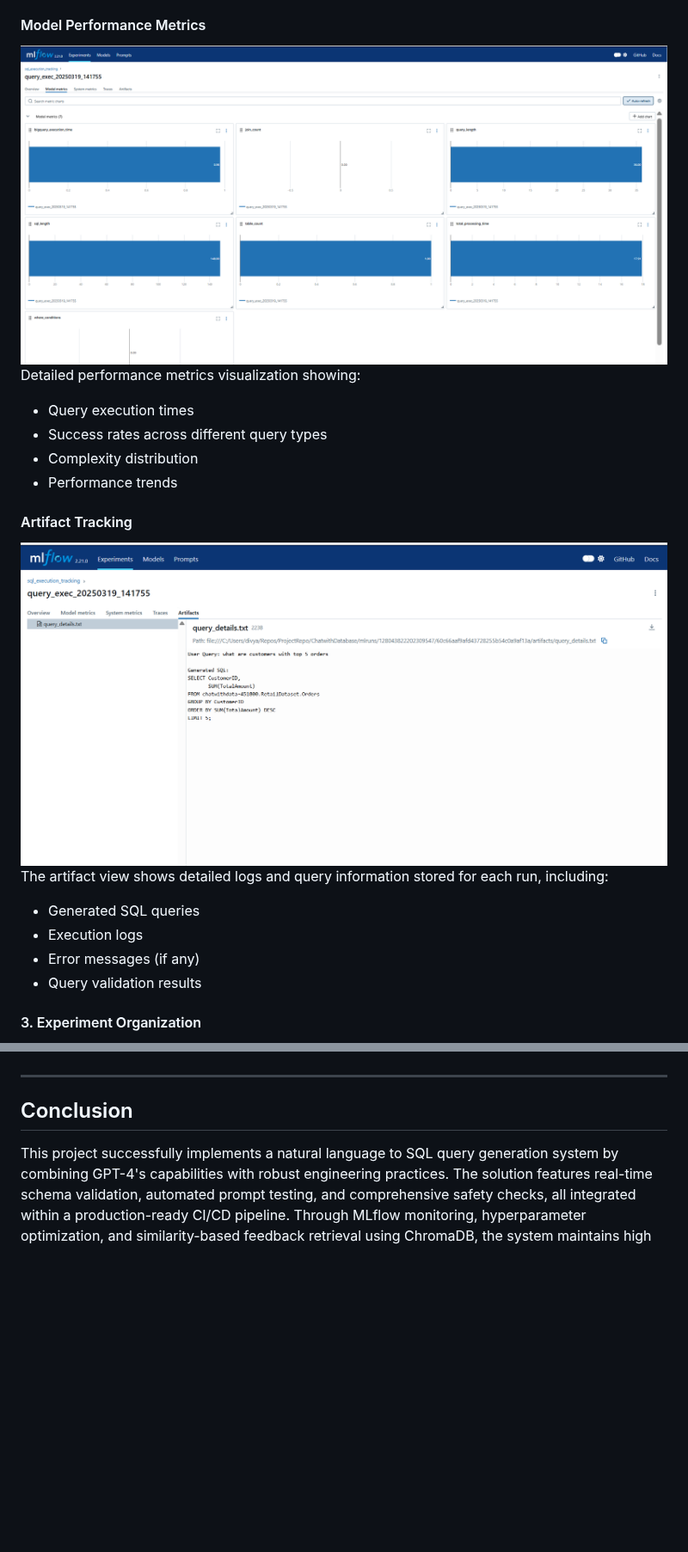
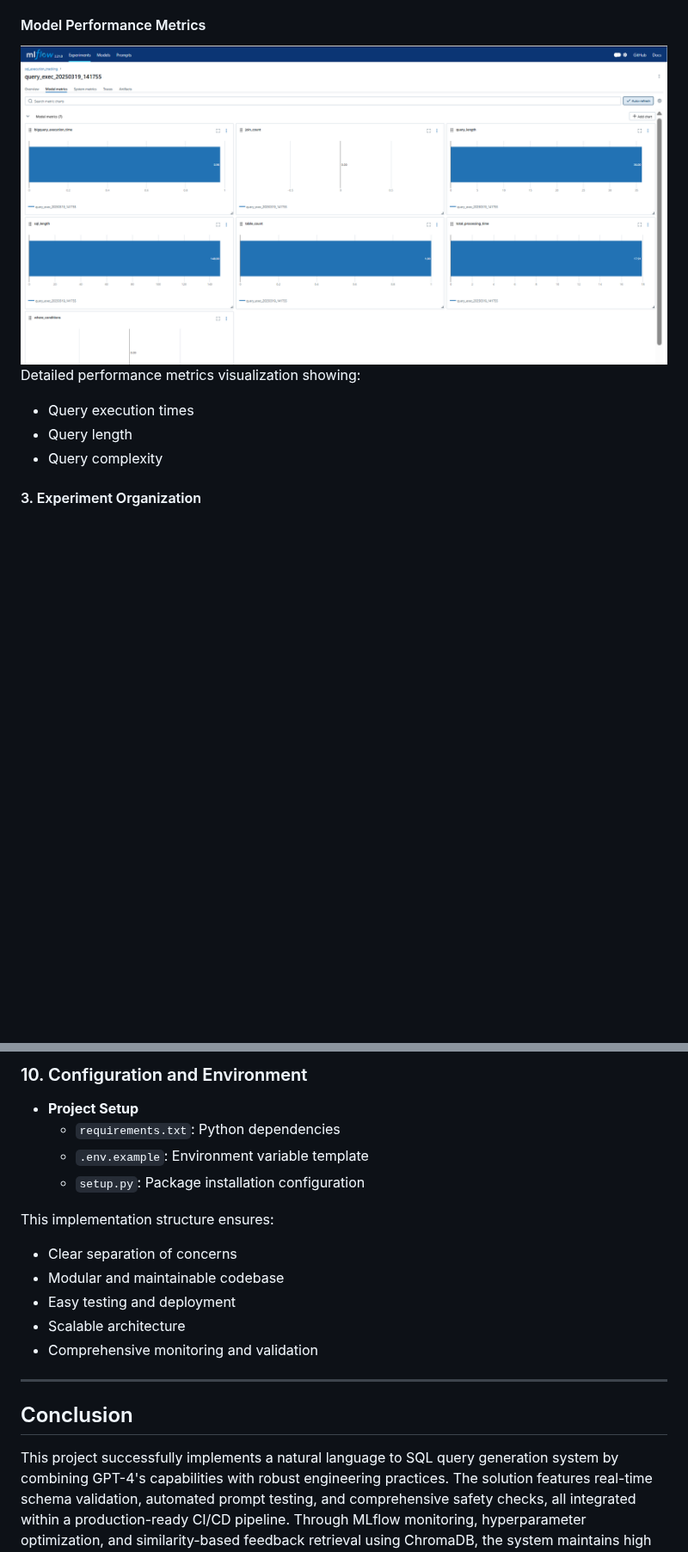
Before and after one commit to DataBridgeAI/ChatwithDatabase, a Markdown page: src/README.md, 2 parts joined by grey strips. Shown at 86% size. GitHub-like rendering; blank space fills up the shorter version.

```diff
--- a/src/README.md
+++ b/src/README.md
@@ -279,16 +279,7 @@ The runs interface displays individual query executions with their corresponding
 Detailed performance metrics visualization showing:
 - Query execution times
-- Success rates across different query types
-- Complexity distribution
-- Performance trends
-
-#### Artifact Tracking
-![Artifact Details](/src/assets/artifact.png)
-The artifact view shows detailed logs and query information stored for each run, including:
-- Generated SQL queries
-- Execution logs
-- Error messages (if any)
-- Query validation results
+- Query length
+- Query complexity
 
 #### 3. Experiment Organization
 - **Structure**:
@@ -449,3 +486,15 @@ This CI/CD pipeline validates the relevance of user queries and checks for seman
+### 10. Configuration and Environment
+- **Project Setup**
+  - `requirements.txt`: Python dependencies
+  - `.env.example`: Environment variable template
+  - `setup.py`: Package installation configuration
+
+This implementation structure ensures:
+- Clear separation of concerns
+- Modular and maintainable codebase
+- Easy testing and deployment
+- Scalable architecture
+- Comprehensive monitoring and validation
 
 ---
 
```
Also changed, not shown: other parts of src/README.md (+57 -11 lines).
